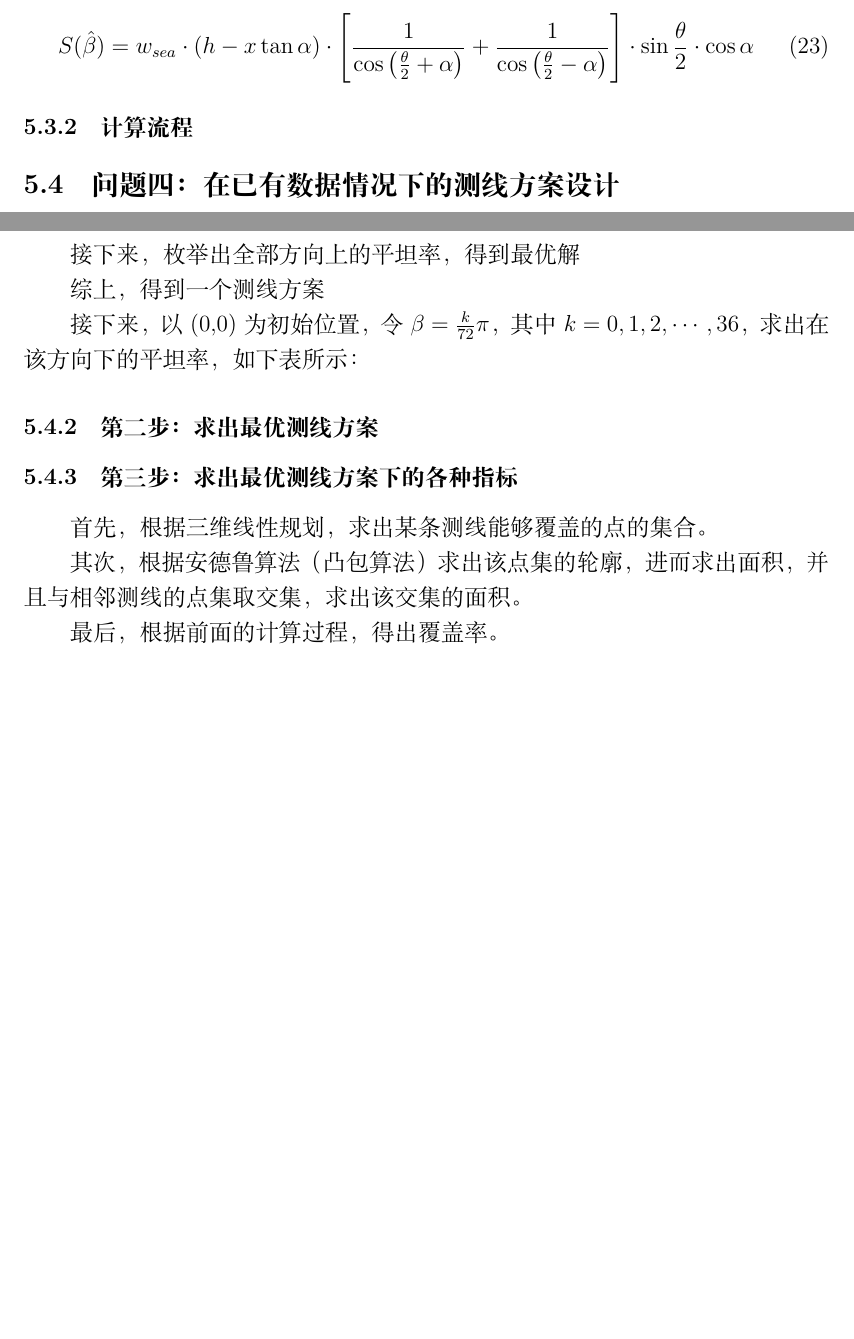
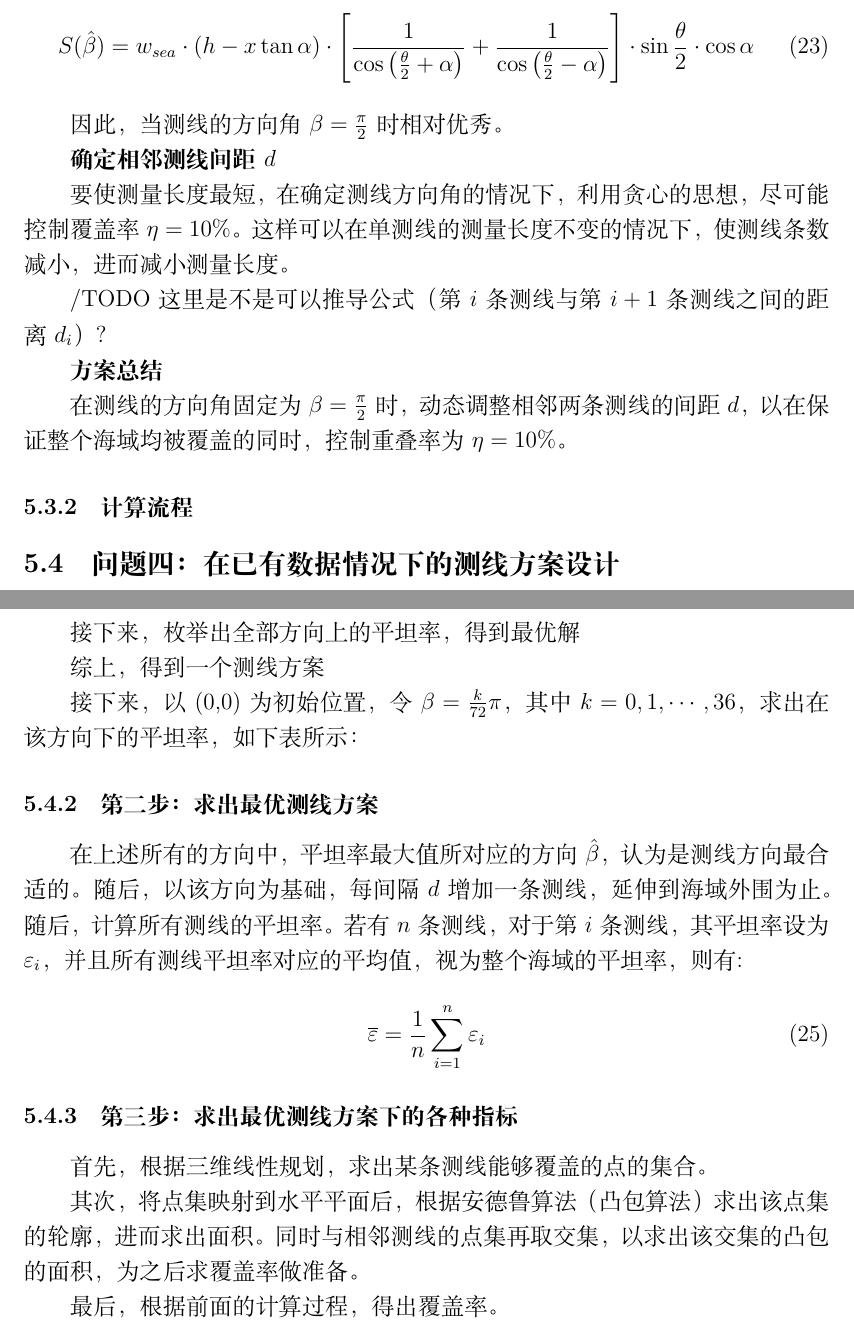
Before and after one commit to hereismg/TheSchemeOfSeaTerrainDetection, a LaTeX document (parper.tex, which reads src/C-Solution.tex): two parts of pages 11 and 12 of 13, joined at a grey line, cut so that both start at the same text, the shorter picture padded with empty space. Compiled offline with XeLaTeX.

Commit message:
优化若干表述

```diff
--- a/src/C-Solution.tex
+++ b/src/C-Solution.tex
@@ -378,6 +378,18 @@ $A$点的坐标为:
     \right]\cdot \sin \frac{\theta}{2} \cdot \cos \alpha
 \end{equation}
 
+因此，当测线的方向角$\beta = \frac{\pi}{2}$时相对优秀。
+
+\textbf{确定相邻测线间距$d$}
+
+要使测量长度最短，在确定测线方向角的情况下，利用贪心的思想，尽可能控制覆盖率$\eta = 10\%$。这样可以在单测线的测量长度不变的情况下，使测线条数减小，进而减小测量长度。
+
+/TODO 这里是不是可以推导公式（第$i$条测线与第$i+1$条测线之间的距离$d_i$）?
+
+\textbf{方案总结}
+
+在测线的方向角固定为$\beta = \frac{\pi}{2}$时，动态调整相邻两条测线的间距$d$，以在保证整个海域均被覆盖的同时，控制重叠率为$\eta = 10\%$。
+
 \mcmSubsubsection{计算流程}
 
 \mcmSubsection{问题四：在已有数据情况下的测线方案设计}
@@ -400,17 +412,23 @@ $A$点的坐标为:
 
 综上，得到一个测线方案
 
-接下来，以(0,0)为初始位置，令$\beta = \frac{k}{72}\pi$，其中$k = 0, 1, 2, \cdots, 36$，求出在该方向下的平坦率，如下表所示：
+接下来，以(0,0)为初始位置，令$\beta = \frac{k}{72}\pi$，其中$k = 0, 1, \cdots, 36$，求出在该方向下的平坦率，如下表所示：
 
 
 
 \mcmSubsubsection{第二步：求出最优测线方案}
 
+在上述所有的方向中，平坦率最大值所对应的方向$\hat \beta$，认为是测线方向最合适的。随后，以该方向为基础，每间隔$d$增加一条测线，延伸到海域外围为止。随后，计算所有测线的平坦率。若有$n$条测线，对于第$i$条测线，其平坦率设为$\varepsilon_i$，并且所有测线平坦率对应的平均值，视为整个海域的平坦率，则有:
+
+\begin{equation}
+    \overline{\varepsilon} = \frac{1}{n} \sum^{n}_{i=1}\varepsilon_i
+\end{equation}
+
 \mcmSubsubsection{第三步：求出最优测线方案下的各种指标}
 
 首先，根据三维线性规划，求出某条测线能够覆盖的点的集合。
 
-其次，根据安德鲁算法（凸包算法）求出该点集的轮廓，进而求出面积，并且与相邻测线的点集取交集，求出该交集的面积。
+其次，将点集映射到水平平面后，根据安德鲁算法（凸包算法）求出该点集的轮廓，进而求出面积。同时与相邻测线的点集再取交集，以求出该交集的凸包的面积，为之后求覆盖率做准备。
 
 最后，根据前面的计算过程，得出覆盖率。
 
```
Also changed, not shown: src/C-Solution.tex (6 more changed lines).
